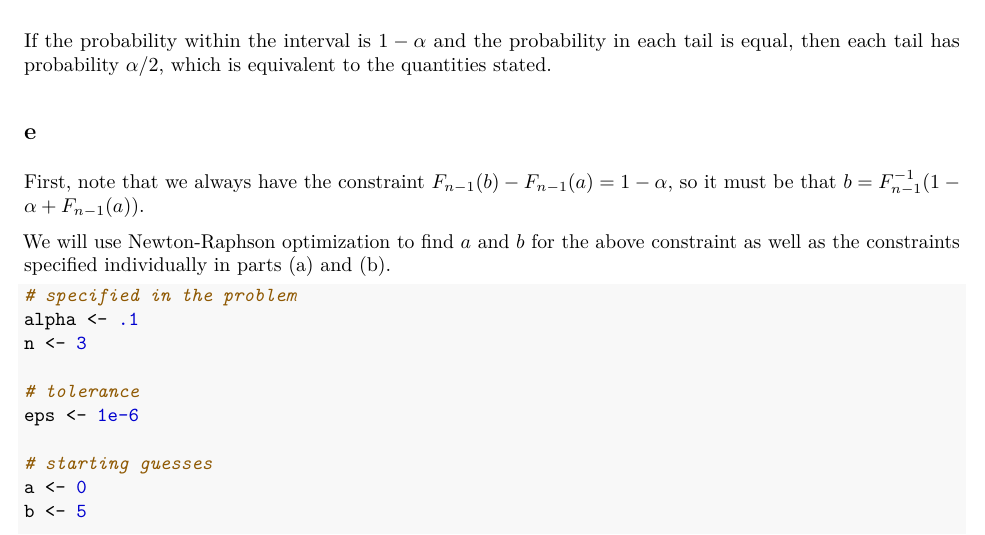
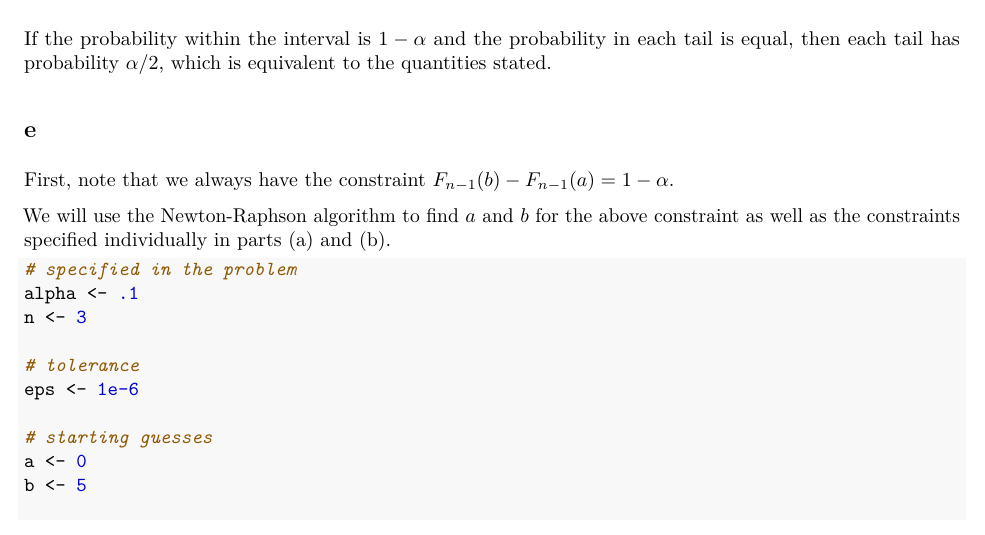
Before and after one commit to johneverettkoo/stats-hw, an R Markdown document (stat-s722/hw5.Rmd): part of page 7 of 9, cut so that both start at the same text. The pictures show the output file stat-s722/hw5.pdf that the author committed with the source.

Commit message:
minor fix

```diff
--- a/stat-s722/hw5.Rmd
+++ b/stat-s722/hw5.Rmd
@@ -439,10 +439,9 @@ equivalent to the quantities stated.
 ## e
 
 First, note that we always have the constraint
-$F_{n-1}(b) - F_{n-1}(a) = 1 - \alpha$, so it must be that
-$b = F_{n-1}^{-1} (1 - \alpha + F_{n-1}(a))$.
+$F_{n-1}(b) - F_{n-1}(a) = 1 - \alpha$.
 
-We will use Newton-Raphson optimization to find $a$ and $b$ for the above
+We will use the Newton-Raphson algorithm to find $a$ and $b$ for the above
 constraint as well as the constraints specified individually  in parts (a) and
 (b).
 
```
Also changed, not shown: stat-s722/hw5.pdf.
